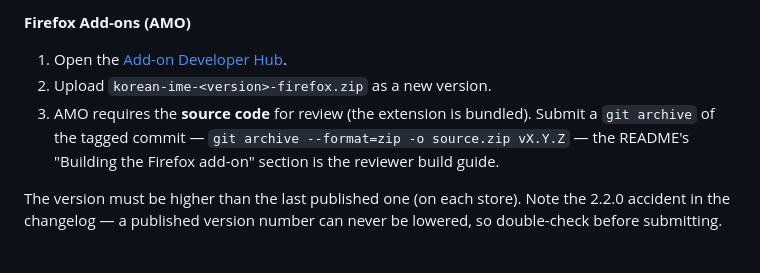
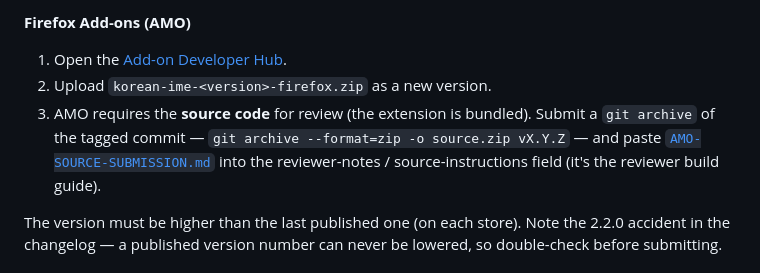
Before and after one commit to vmcnabb/korean-ime, a Markdown page: RELEASING.md, the part around the change. Rendered like a GitHub page.

```diff
--- a/RELEASING.md
+++ b/RELEASING.md
@@ -111,7 +111,8 @@ just prints a reminder to pick one.)
 2. Upload `korean-ime-<version>-firefox.zip` as a new version.
 3. AMO requires the **source code** for review (the extension is bundled). Submit
    a `git archive` of the tagged commit — `git archive --format=zip -o source.zip vX.Y.Z` —
-   the README's "Building the Firefox add-on" section is the reviewer build guide.
+   and paste [`AMO-SOURCE-SUBMISSION.md`](AMO-SOURCE-SUBMISSION.md) into the
+   reviewer-notes / source-instructions field (it's the reviewer build guide).
 
 The version must be higher than the last published one (on each store). Note the
 2.2.0 accident in the changelog — a published version number can never be
```
Also changed, not shown: AMO-SOURCE-SUBMISSION.md (added, +32 -0 lines), 1 other file.
